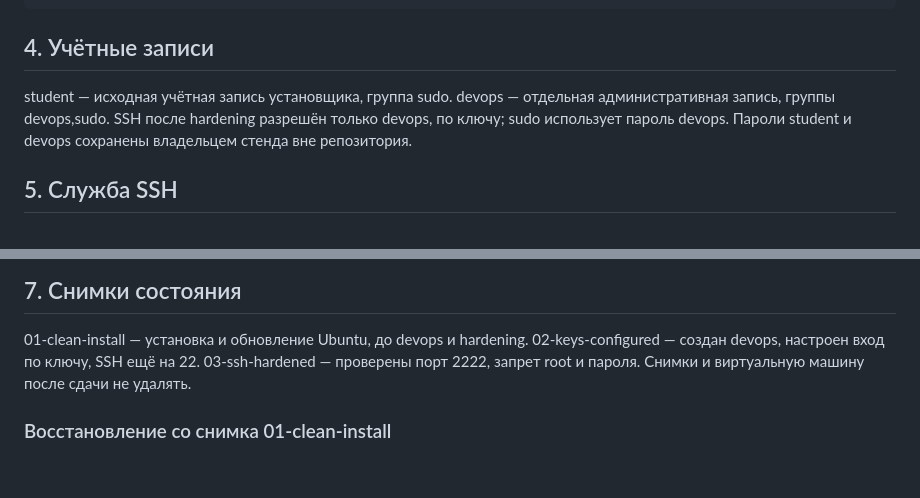
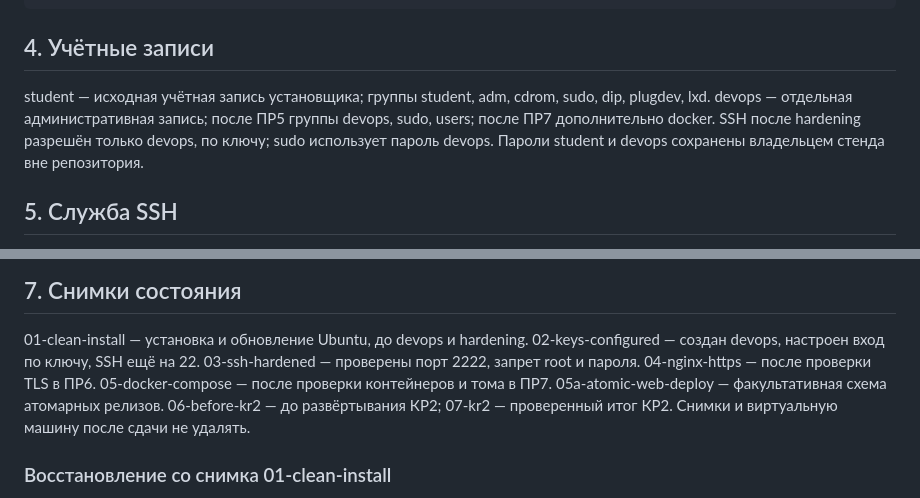
Before and after one commit to Saveliy124/devops-course-2026, a Markdown page: docs/server-setup.md, 2 parts joined by grey strips. Rendered like a GitHub page; blank space fills up the shorter version.

Commit message:
docs: complete account groups and snapshot inventory

```diff
--- a/docs/server-setup.md
+++ b/docs/server-setup.md
@@ -30,8 +30,8 @@ VBoxManage controlvm devops-vm natpf1 'ssh,tcp,127.0.0.1,2222,,2222'
 
 ## 4. Учётные записи
 
-student — исходная учётная запись установщика, группа sudo.
-devops — отдельная административная запись, группы devops,sudo.
+student — исходная учётная запись установщика; группы student, adm, cdrom, sudo, dip, plugdev, lxd.
+devops — отдельная административная запись; после ПР5 группы devops, sudo, users; после ПР7 дополнительно docker.
 SSH после hardening разрешён только devops, по ключу; sudo использует пароль devops.
 Пароли student и devops сохранены владельцем стенда вне репозитория.
 
@@ -99,6 +99,10 @@ sudo ufw status verbose
 01-clean-install — установка и обновление Ubuntu, до devops и hardening.
 02-keys-configured — создан devops, настроен вход по ключу, SSH ещё на 22.
 03-ssh-hardened — проверены порт 2222, запрет root и пароля.
+04-nginx-https — после проверки TLS в ПР6.
+05-docker-compose — после проверки контейнеров и тома в ПР7.
+05a-atomic-web-deploy — факультативная схема атомарных релизов.
+06-before-kr2 — до развёртывания КР2; 07-kr2 — проверенный итог КР2.
 Снимки и виртуальную машину после сдачи не удалять.
 
 ### Восстановление со снимка 01-clean-install
```
